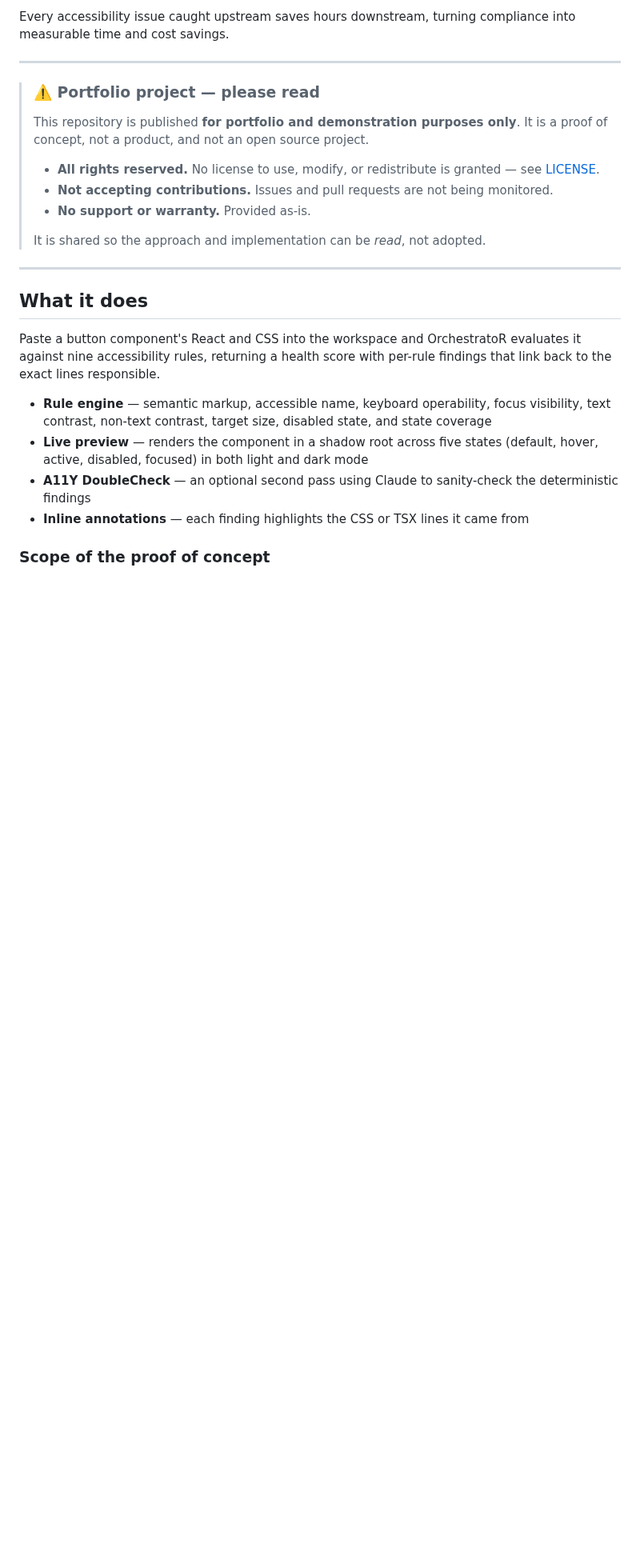
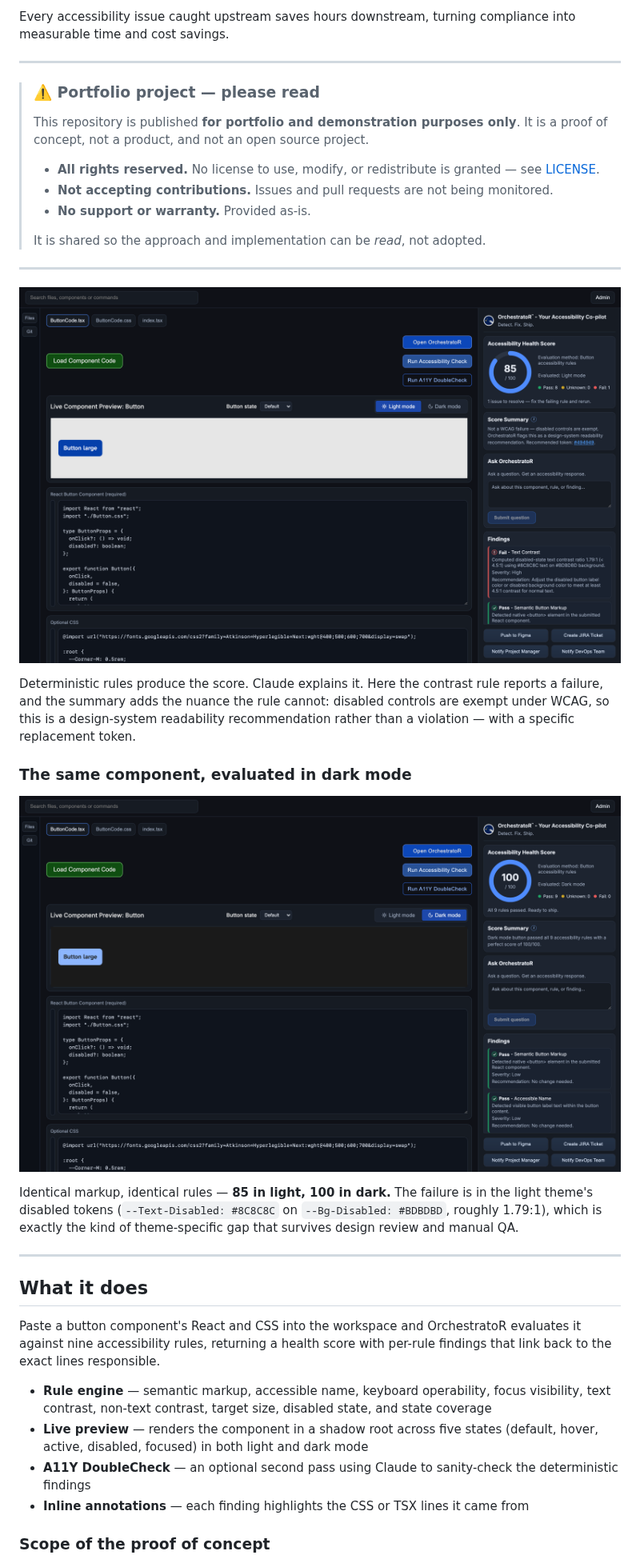
Before and after one commit to orchestratorlabs/orchestrator, a Markdown page: README.md, the part around the change. Shown at 80% size. Drawn GitHub-style; pictures changed too: docs/visual-reference/screenshots/workspace-dark.png (added), docs/visual-reference/screenshots/workspace-light.png (added); blank space fills up the shorter version.

Commit message:
Add workspace screenshots to the README
The README described the tool but showed nothing, and the only existing
screenshot was a crop of the score card rather than the product.

Captured two full-workspace views by driving the running app with
Playwright — load the sample, run the evaluation, wait for the Claude
summary to populate — at 1600x1000 and 2x scale.

Placed them above "What it does", because the pair carries the argument on
its own: identical markup and identical rules score 85 in light mode and
100 in dark. The failure is in the light theme's disabled tokens
(--Text-Disabled #8C8C8C on --Bg-Disabled #BDBDBD, about 1.79:1), the kind
of theme-specific gap that survives design review.

The light capture also shows the deterministic and AI halves working
together, which is the project's actual claim: the contrast rule reports a
failure, and the summary adds what the rule cannot — that disabled controls
are exempt under WCAG, so it is a design-system readability recommendation
rather than a violation, with a replacement token named.

Renamed the two existing screenshots to kebab-case. Their spaces would have
required percent-encoding in markdown to render on GitHub, which is easy to
get wrong. `Remove text.png` became `annotation-remove-text.png` to make
clear it is a design annotation, not a product view, and it is not
referenced from the README.

Co-Authored-By: Claude Opus 5 (1M context) <noreply@anthropic.com>

```diff
--- a/README.md
+++ b/README.md
@@ -22,6 +22,24 @@ compliance into measurable time and cost savings.
 > - **No support or warranty.** Provided as-is.
 >
 > It is shared so the approach and implementation can be *read*, not adopted.
+
+---
+
+![OrchestratoR workspace: the sample button scores 85 out of 100 in light mode, with a failing text-contrast finding and a Claude-written summary reframing it as a design-system recommendation](docs/visual-reference/screenshots/workspace-light.png)
+
+Deterministic rules produce the score. Claude explains it. Here the contrast rule
+reports a failure, and the summary adds the nuance the rule cannot: disabled
+controls are exempt under WCAG, so this is a design-system readability
+recommendation rather than a violation — with a specific replacement token.
+
+### The same component, evaluated in dark mode
+
+![The same button evaluated in dark mode, scoring 100 out of 100 with all nine rules passing](docs/visual-reference/screenshots/workspace-dark.png)
+
+Identical markup, identical rules — **85 in light, 100 in dark.** The failure is
+in the light theme's disabled tokens (`--Text-Disabled: #8C8C8C` on
+`--Bg-Disabled: #BDBDBD`, roughly 1.79:1), which is exactly the kind of
+theme-specific gap that survives design review and manual QA.
 
 ---
 
```
Also changed, not shown: docs/visual-reference/screenshots/accessibility-health-score.png (renamed from docs/visual-reference/screenshots/Accessibility Health Score.png), docs/visual-reference/screenshots/annotation-remove-text.png (renamed from docs/visual-reference/screenshots/Remove text.png).
